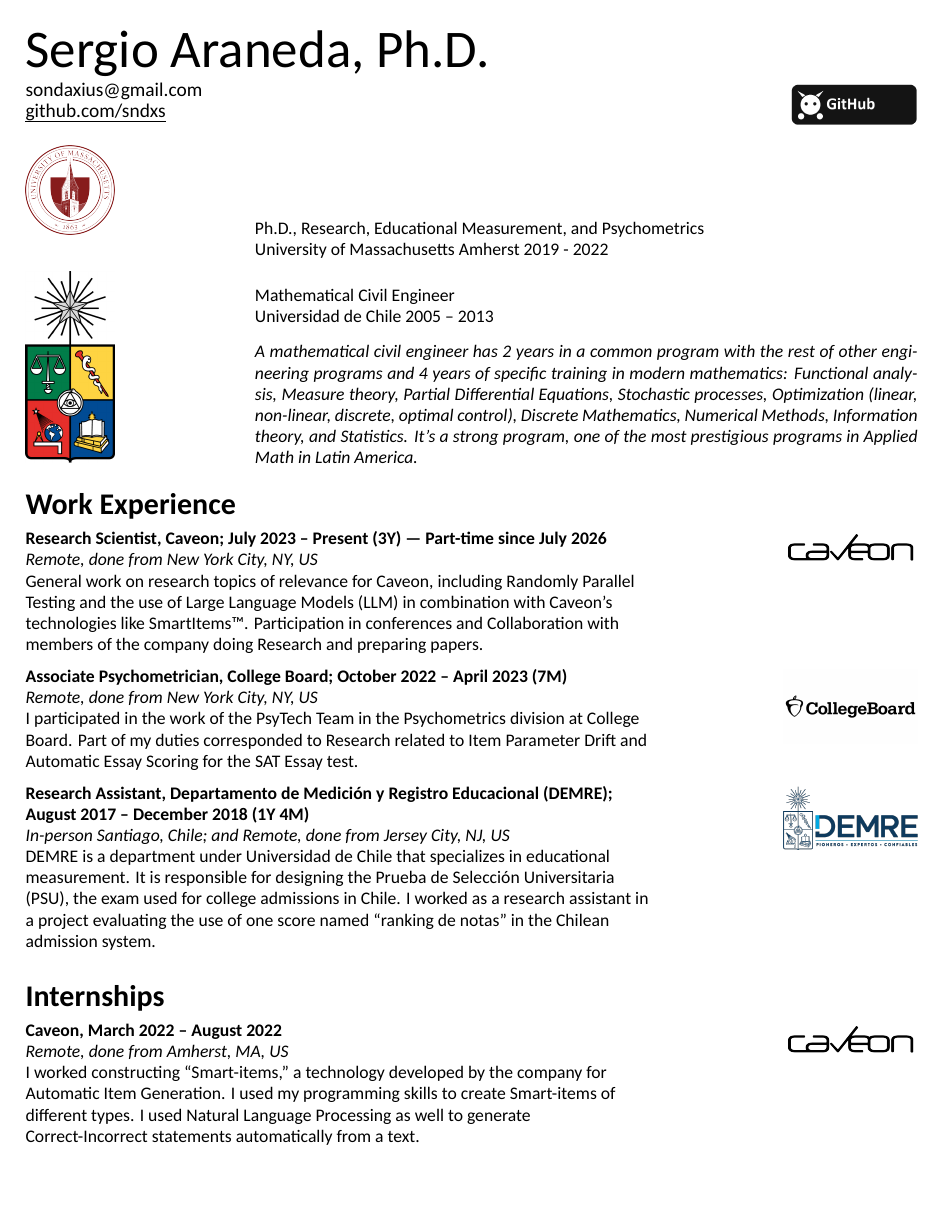
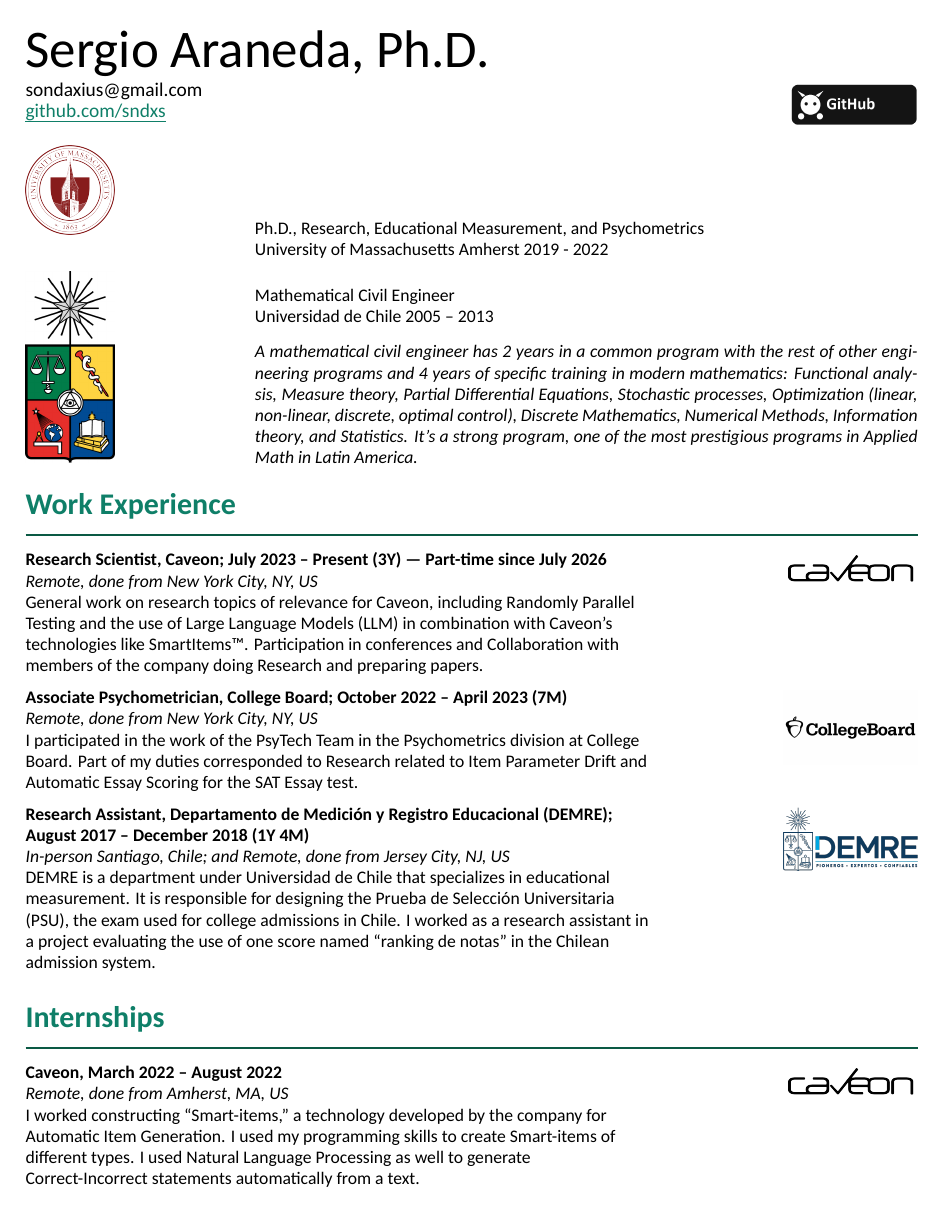
Before and after one commit to sndxs/personalwebsite, a LaTeX CV (cv-latex/main.tex): page 1 of 10 before the commit and page 1 of 11 after it. Compiled offline with XeLaTeX; a missing font is replaced by an installed copy or a similar font.

Commit message:
Apply Turquoise Oasis palette to website; teal accents on LaTeX CV
Website: swap navy/wood/gold theme tokens for the Turquoise Oasis
palette (colordrop.io/palette/29291), including a hue-rotate filter
on the wood-grain textures so they read teal instead of brown.

CV: section headings, links, and table shading now pick up the same
palette, so the CV and site share a consistent visual identity.

```diff
--- a/cv-latex/main.tex
+++ b/cv-latex/main.tex
@@ -14,7 +14,10 @@
 \usepackage{enumitem}
 \usepackage{needspace}
 
-\definecolor{cvgray}{RGB}{237,237,237}
+% Turquoise Oasis palette (colordrop.io/palette/29291) — shared with the website
+\definecolor{cvgray}{RGB}{209,241,232}    % d1f1e8, table row tint
+\definecolor{cvteal}{RGB}{15,127,104}     % 0f7f68, headings & links
+\definecolor{cvtealdark}{RGB}{10,89,68}   % 0a5944, rule accents
 
 \setlength{\parindent}{0pt}
 \setlength{\parskip}{0pt}
@@ -22,15 +25,16 @@
 \raggedbottom
 \renewcommand{\arraystretch}{1}
 
-\newcommand{\link}[2]{\href{#1}{\uline{#2}}}
-\newcommand{\linkurl}[1]{\href{#1}{\uline{\seqsplit{#1}}}}
-\newcommand{\linkurltext}[2]{\href{#1}{\uline{\seqsplit{#2}}}}
+\newcommand{\link}[2]{\href{#1}{\color{cvteal}\uline{#2}}}
+\newcommand{\linkurl}[1]{\href{#1}{\color{cvteal}\uline{\seqsplit{#1}}}}
+\newcommand{\linkurltext}[2]{\href{#1}{\color{cvteal}\uline{\seqsplit{#2}}}}
 
 \newcommand{\cvsection}[1]{%
-  \Needspace{4\baselineskip}\par\vspace{12pt}{\fontsize{17}{20}\selectfont\bfseries #1}\par\vspace{5pt}%
+  \Needspace{4\baselineskip}\par\vspace{12pt}{\fontsize{17}{20}\selectfont\bfseries\color{cvteal} #1}\par
+  {\color{cvtealdark}\rule{\linewidth}{1.1pt}}\par\vspace{5pt}%
 }
 \newcommand{\cvsubsection}[1]{%
-  \Needspace{3\baselineskip}\par\vspace{6pt}{\bfseries #1}\par\vspace{3pt}%
+  \Needspace{3\baselineskip}\par\vspace{6pt}{\bfseries\color{cvtealdark} #1}\par\vspace{3pt}%
 }
 
 % A leading strut with zero extra height fixes minipage[t] top-alignment
```
Also changed, not shown: cv-latex/output/Sergio Araneda CV (LaTeX).pdf, 2 other files.
